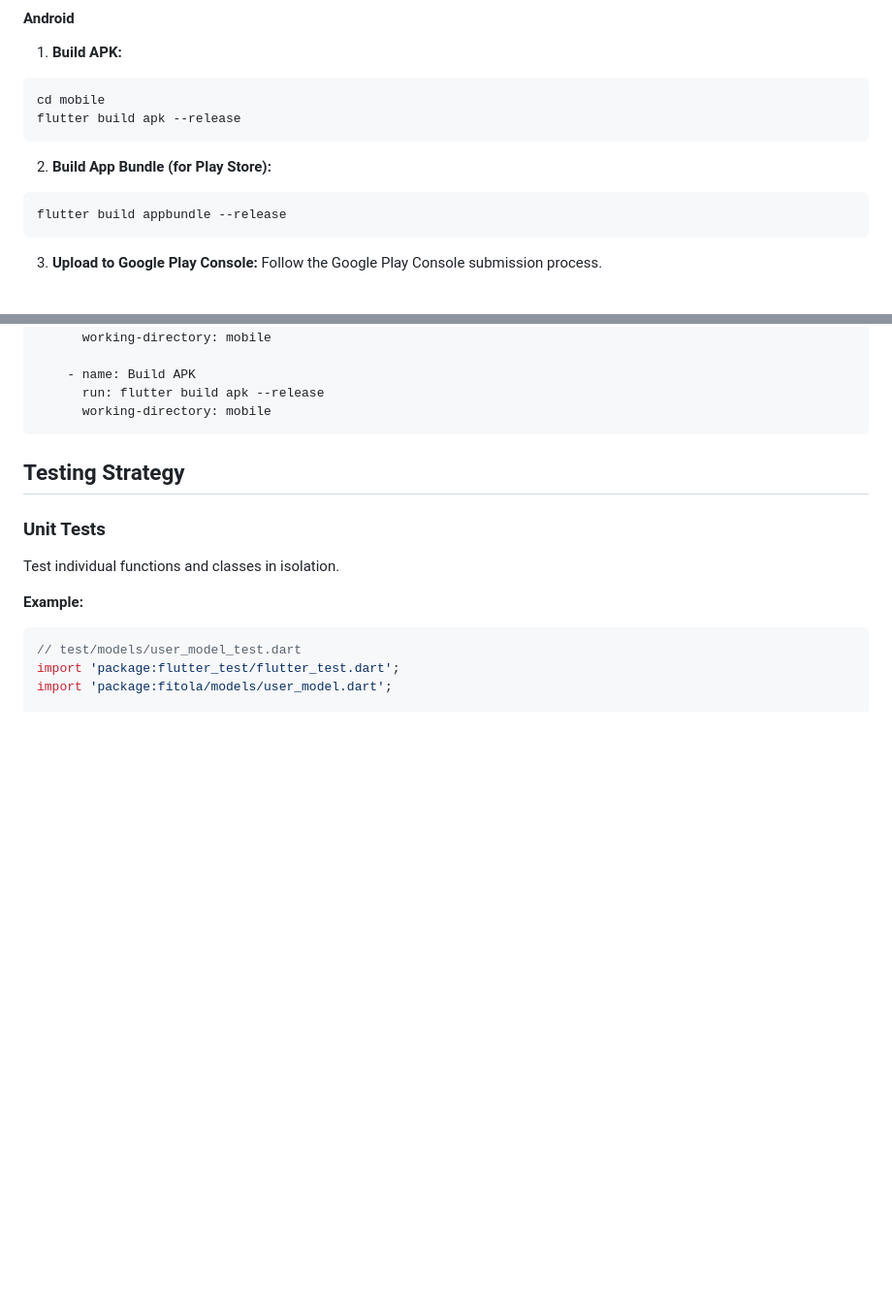
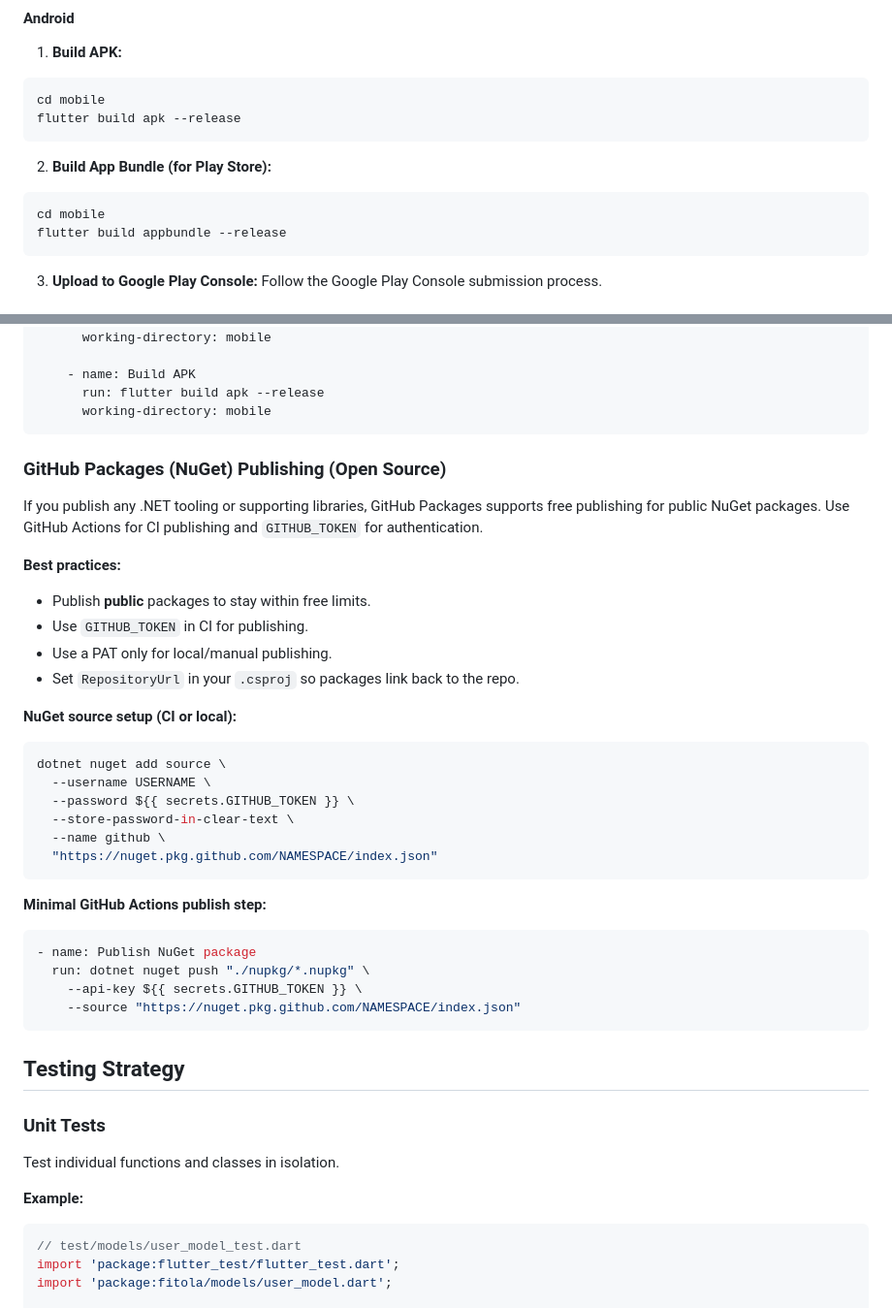
Before and after one commit to saanjaypatil78/fitola, a Markdown page: docs/TECHNICAL.md, 2 parts joined by grey strips. Shown at 97% size. Drawn GitHub-style; blank space fills up the shorter version.

Commit message:
Update TECHNICAL.md with comprehensive technical documentation

````diff
--- a/docs/TECHNICAL.md
+++ b/docs/TECHNICAL.md
@@ -743,6 +743,7 @@ flutter build apk --release
 
 2. **Build App Bundle (for Play Store):**
 ```bash
+cd mobile
 flutter build appbundle --release
 ```
 
@@ -798,6 +799,34 @@ jobs:
     - name: Build APK
       run: flutter build apk --release
       working-directory: mobile
+```
+
+### GitHub Packages (NuGet) Publishing (Open Source)
+
+If you publish any .NET tooling or supporting libraries, GitHub Packages supports free publishing for public NuGet packages. Use GitHub Actions for CI publishing and `GITHUB_TOKEN` for authentication.
+
+**Best practices:**
+- Publish **public** packages to stay within free limits.
+- Use `GITHUB_TOKEN` in CI for publishing.
+- Use a PAT only for local/manual publishing.
+- Set `RepositoryUrl` in your `.csproj` so packages link back to the repo.
+
+**NuGet source setup (CI or local):**
+```bash
+dotnet nuget add source \
+  --username USERNAME \
+  --password ${{ secrets.GITHUB_TOKEN }} \
+  --store-password-in-clear-text \
+  --name github \
+  "https://nuget.pkg.github.com/NAMESPACE/index.json"
+```
+
+**Minimal GitHub Actions publish step:**
+```yaml
+- name: Publish NuGet package
+  run: dotnet nuget push "./nupkg/*.nupkg" \
+    --api-key ${{ secrets.GITHUB_TOKEN }} \
+    --source "https://nuget.pkg.github.com/NAMESPACE/index.json"
 ```
 
 ## Testing Strategy
````
Also changed, not shown: other parts of docs/TECHNICAL.md (+2 -2 lines).
